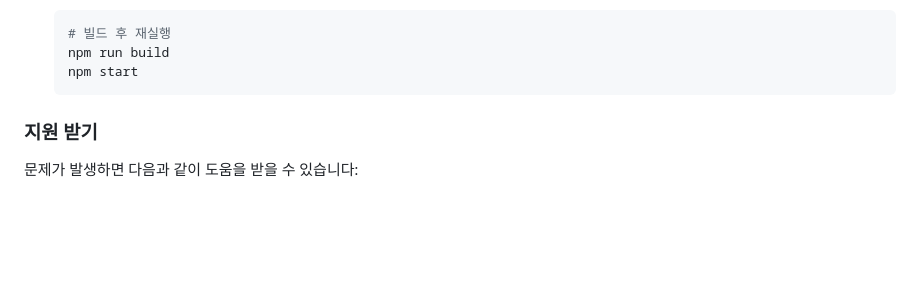
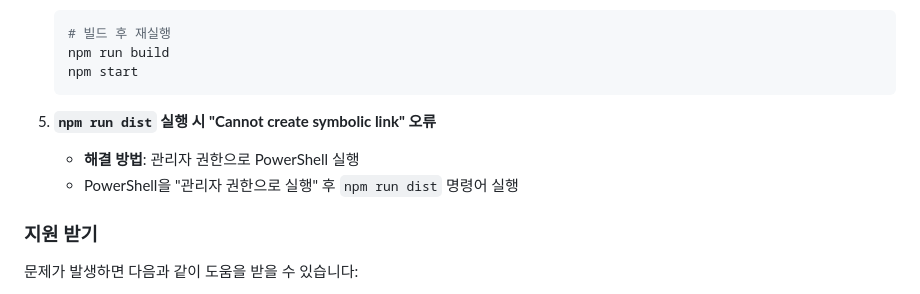
Before and after one commit to Q07K/barcode-batch-generator, a Markdown page: README.md, the part around the change printed below. Rendered like a GitHub page; blank space fills up the shorter version.

````diff
--- a/README.md
+++ b/README.md
@@ -118,6 +122,10 @@ barcode-batch-generator/
    npm run build
    npm start
    ```
+
+5. **`npm run dist` 실행 시 "Cannot create symbolic link" 오류**
+   - **해결 방법**: 관리자 권한으로 PowerShell 실행
+   - PowerShell을 "관리자 권한으로 실행" 후 `npm run dist` 명령어 실행
 
 ### 지원 받기
 
````
Also changed, not shown: other parts of README.md (+10 -6 lines).
